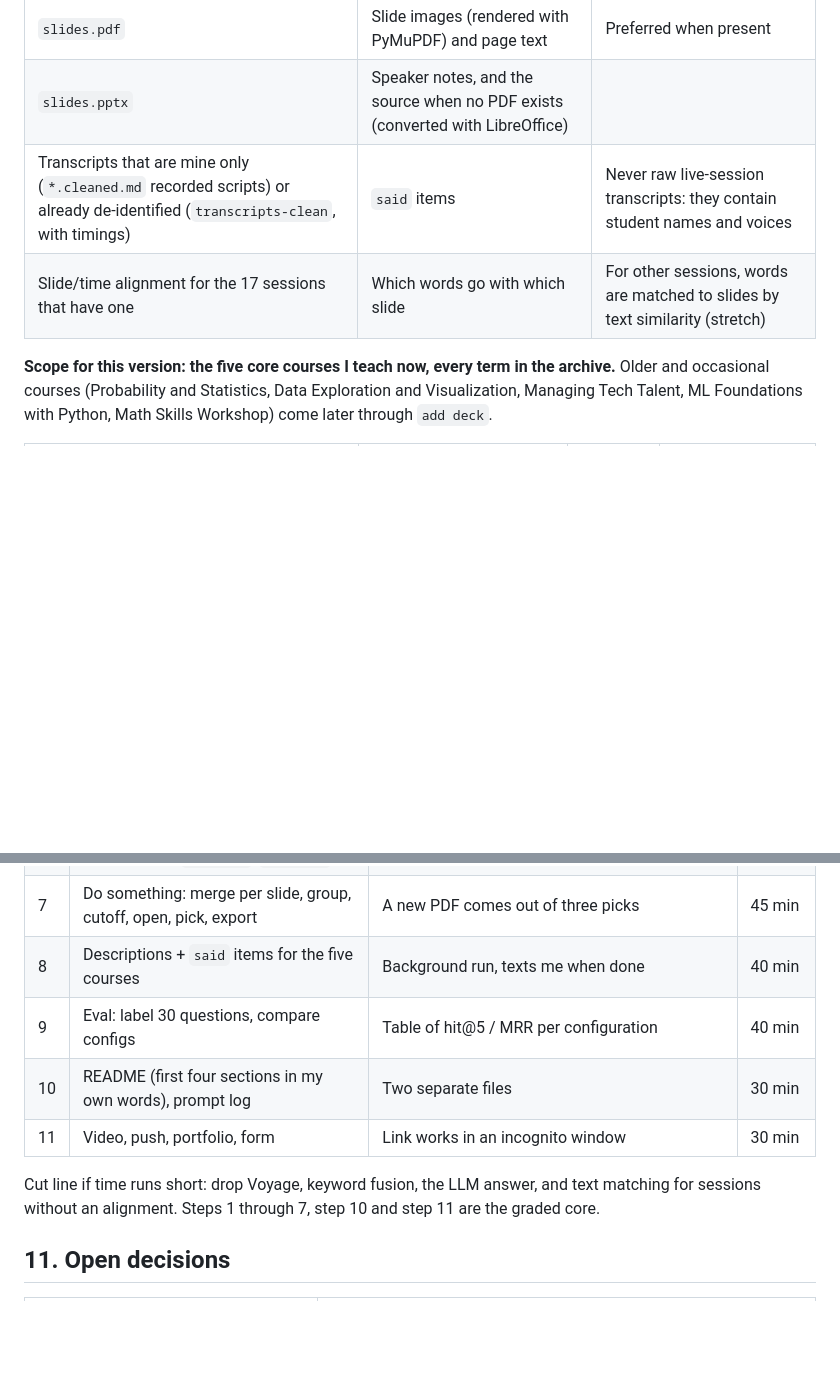
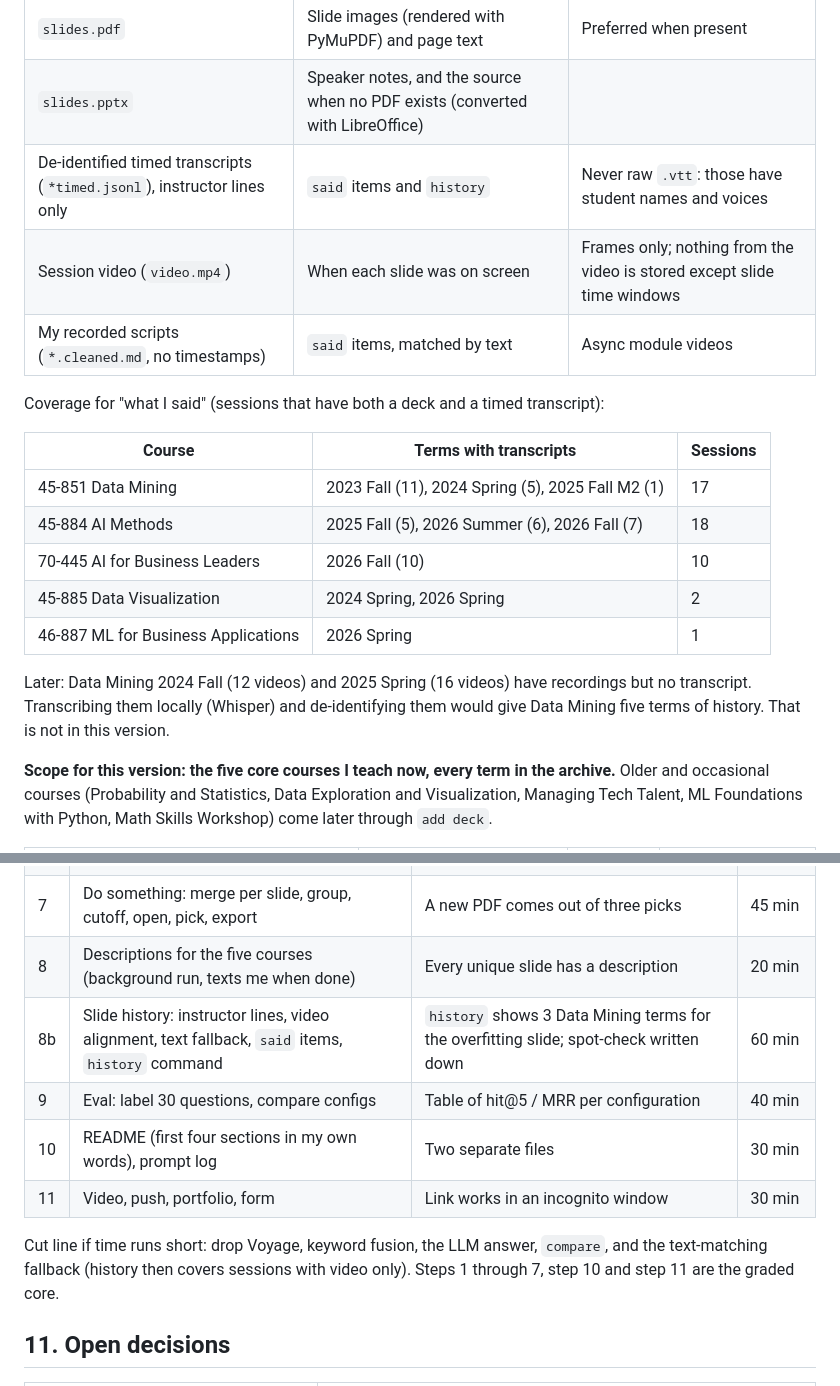
Before and after one commit to bcollier/slide-finder, a Markdown page: SPEC.md, 2 parts joined by grey strips. Rendered like a GitHub page; blank space fills up the shorter version.

```diff
--- a/SPEC.md
+++ b/SPEC.md
@@ -73,8 +134,23 @@ across terms.
 | --- | --- | --- |
 | `slides.pdf` | Slide images (rendered with PyMuPDF) and page text | Preferred when present |
 | `slides.pptx` | Speaker notes, and the source when no PDF exists (converted with LibreOffice) | |
-| Transcripts that are mine only (`*.cleaned.md` recorded scripts) or already de-identified (`transcripts-clean`, with timings) | `said` items | Never raw live-session transcripts: they contain student names and voices |
-| Slide/time alignment for the 17 sessions that have one | Which words go with which slide | For other sessions, words are matched to slides by text similarity (stretch) |
+| De-identified timed transcripts (`*timed.jsonl`), instructor lines only | `said` items and `history` | Never raw `.vtt`: those have student names and voices |
+| Session video (`video.mp4`) | When each slide was on screen | Frames only; nothing from the video is stored except slide time windows |
+| My recorded scripts (`*.cleaned.md`, no timestamps) | `said` items, matched by text | Async module videos |
+
+Coverage for "what I said" (sessions that have both a deck and a timed transcript):
+
+| Course | Terms with transcripts | Sessions |
+| --- | --- | --- |
+| 45-851 Data Mining | 2023 Fall (11), 2024 Spring (5), 2025 Fall M2 (1) | 17 |
+| 45-884 AI Methods | 2025 Fall (5), 2026 Summer (6), 2026 Fall (7) | 18 |
+| 70-445 AI for Business Leaders | 2026 Fall (10) | 10 |
+| 45-885 Data Visualization | 2024 Spring, 2026 Spring | 2 |
+| 46-887 ML for Business Applications | 2026 Spring | 1 |
+
+Later: Data Mining 2024 Fall (12 videos) and 2025 Spring (16 videos) have recordings but no
+transcript. Transcribing them locally (Whisper) and de-identifying them would give Data Mining
+five terms of history. That is not in this version.
 
 **Scope for this version: the five core courses I teach now, every term in the archive.**
 Older and occasional courses (Probability and Statistics, Data Exploration and Visualization,
@@ -212,13 +288,14 @@ Built one step at a time, checking each one before the next. The times are budge
 | 5 | Query and look at the distances | Both test queries checked; on-topic and off-topic distance ranges written down | 25 min |
 | 6 | Runtime add: `add deck`, `add note` | Added item shows up in the very next search | 20 min |
 | 7 | Do something: merge per slide, group, cutoff, open, pick, export | A new PDF comes out of three picks | 45 min |
-| 8 | Descriptions + `said` items for the five courses | Background run, texts me when done | 40 min |
+| 8 | Descriptions for the five courses (background run, texts me when done) | Every unique slide has a description | 20 min |
+| 8b | Slide history: instructor lines, video alignment, text fallback, `said` items, `history` command | `history` shows 3 Data Mining terms for the overfitting slide; spot-check written down | 60 min |
 | 9 | Eval: label 30 questions, compare configs | Table of hit@5 / MRR per configuration | 40 min |
 | 10 | README (first four sections in my own words), prompt log | Two separate files | 30 min |
 | 11 | Video, push, portfolio, form | Link works in an incognito window | 30 min |
 
-Cut line if time runs short: drop Voyage, keyword fusion, the LLM answer, and text matching for
-sessions without an alignment. Steps 1 through 7, step 10 and step 11 are the graded core.
+Cut line if time runs short: drop Voyage, keyword fusion, the LLM answer, `compare`, and the
+text-matching fallback (history then covers sessions with video only). Steps 1 through 7, step 10 and step 11 are the graded core.
 
 ## 11. Open decisions
 
```
Also changed, not shown: other parts of SPEC.md (+65 -4 lines).
